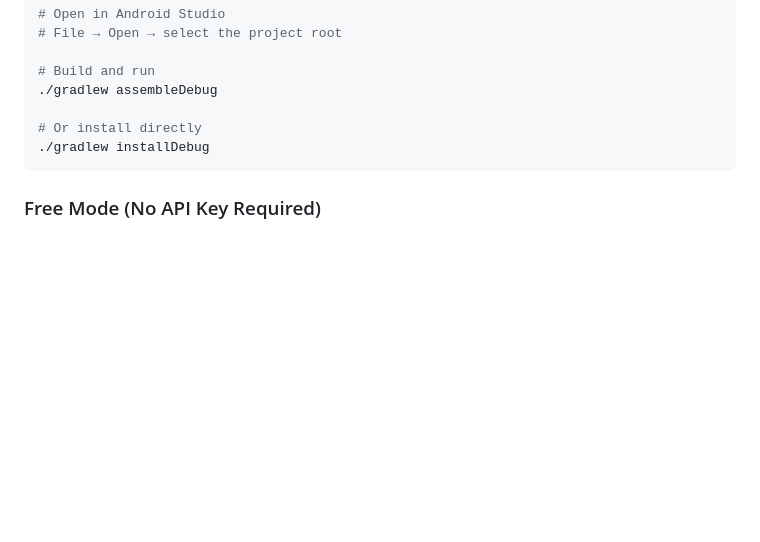
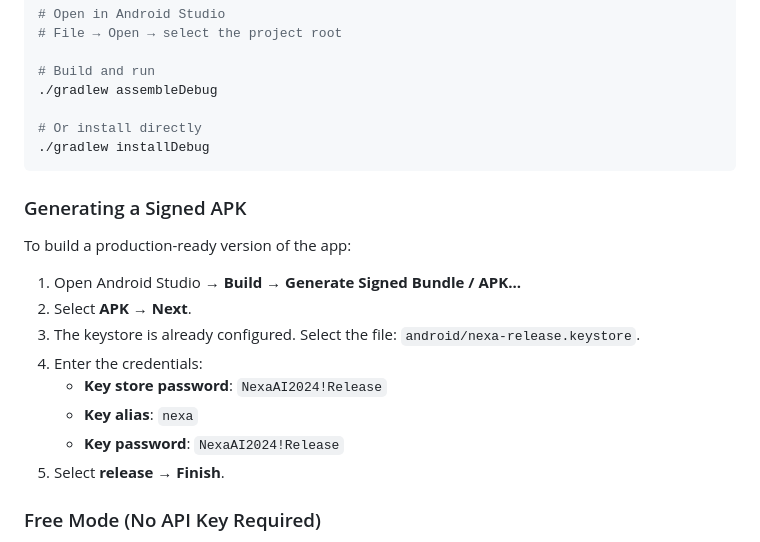
Before and after one commit to angelpipo1968/nexa-ai-android, a Markdown page: README.md, the part around the change. Drawn GitHub-style; blank space fills up the shorter version.

Commit message:
Add Signed APK generation instructions to README

````diff
--- a/README.md
+++ b/README.md
@@ -635,6 +635,19 @@ cd nexa-ai-android
 ./gradlew installDebug
 ```
 
+### Generating a Signed APK
+
+To build a production-ready version of the app:
+
+1. Open Android Studio → **Build** → **Generate Signed Bundle / APK...**
+2. Select **APK** → **Next**.
+3. The keystore is already configured. Select the file: `android/nexa-release.keystore`.
+4. Enter the credentials:
+   - **Key store password**: `NexaAI2024!Release`
+   - **Key alias**: `nexa`
+   - **Key password**: `NexaAI2024!Release`
+5. Select **release** → **Finish**.
+
 ### Free Mode (No API Key Required)
 
 NEXA PRO works out of the box using **Pollinations AI** — a free AI provider that requires no API key. Simply build and run.
````
